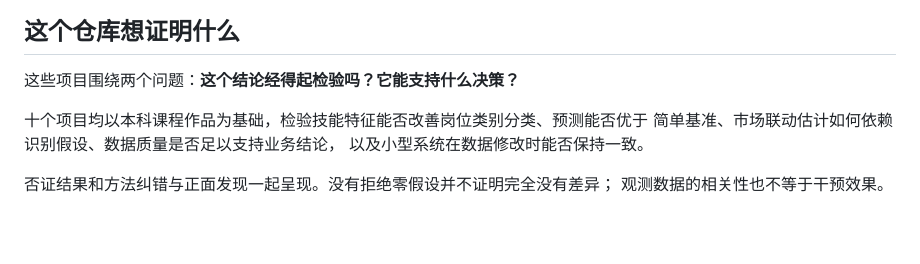
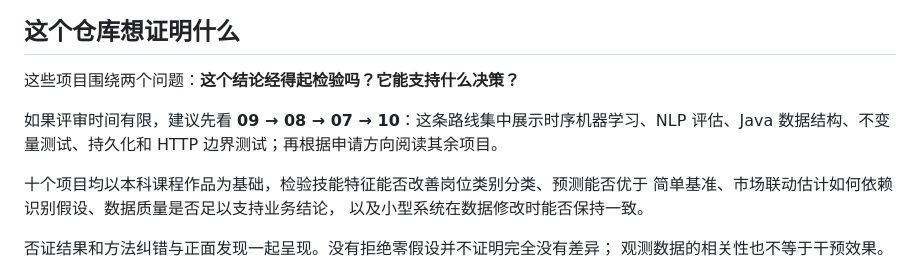
Before and after one commit to jiayuyan117/academic-portfolio, a Markdown page: README.zh-CN.md, the part around the change. GitHub-like rendering; blank space fills up the shorter version.

```diff
--- a/README.zh-CN.md
+++ b/README.zh-CN.md
@@ -14,6 +14,8 @@ English version: [README.md](README.md)
 ## 这个仓库想证明什么
 
 这些项目围绕两个问题：**这个结论经得起检验吗？它能支持什么决策？**
+
+如果评审时间有限，建议先看 **09 → 08 → 07 → 10**：这条路线集中展示时序机器学习、NLP 评估、Java 数据结构、不变量测试、持久化和 HTTP 边界测试；再根据申请方向阅读其余项目。
 
 十个项目均以本科课程作品为基础，检验技能特征能否改善岗位类别分类、预测能否优于
 简单基准、市场联动估计如何依赖识别假设、数据质量是否足以支持业务结论，
```
Also changed, not shown: README.md (+5 -0 lines).
